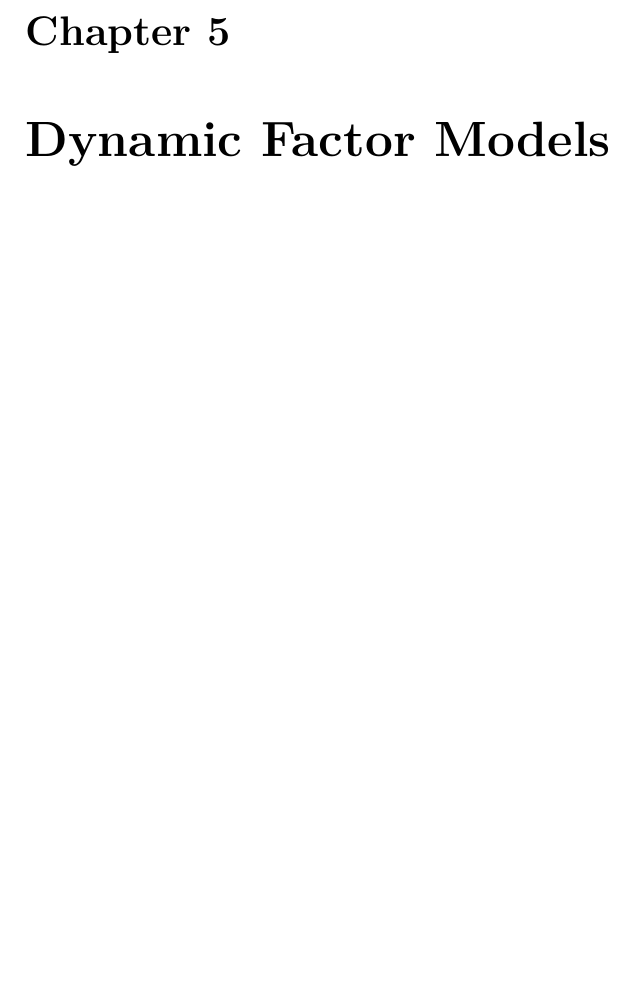
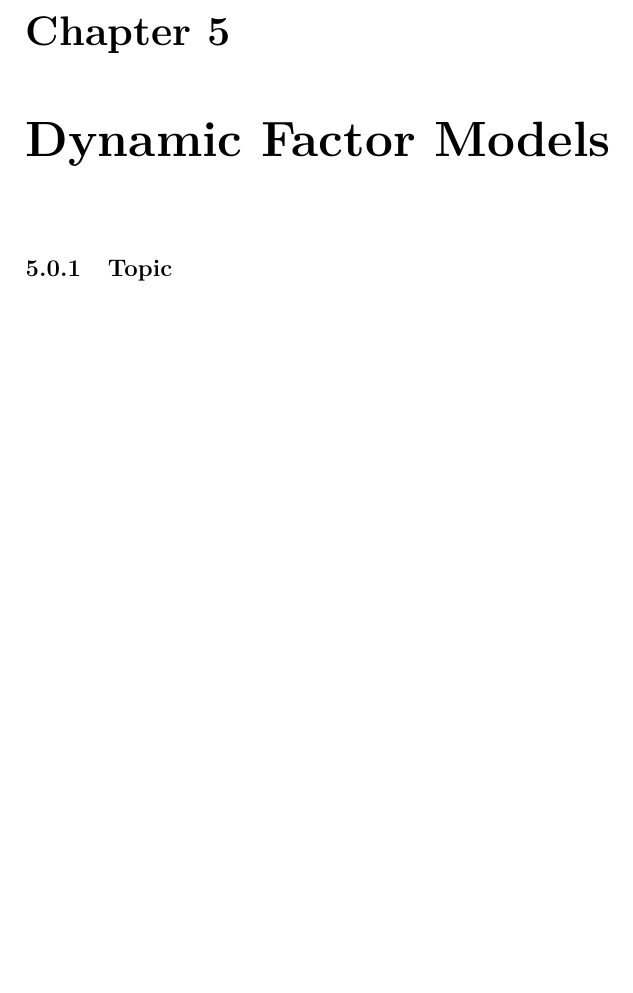
Before and after one commit to sangmino/Alexandria, a LaTeX book (docs/_main.tex): part of page 23 of 81, cut so that both start at the same text, the shorter picture padded with empty space. Compiled offline with pdfLaTeX.

Commit message:
Update files

```diff
--- a/docs/_main.tex
+++ b/docs/_main.tex
@@ -542,6 +542,9 @@ Forecasts of either returns or dividend growth along with the log dividend-price
 \hypertarget{dynamic-factor-models}{%
 \chapter{Dynamic Factor Models}\label{dynamic-factor-models}}
 
+\hypertarget{topic}{%
+\subsection{Topic}\label{topic}}
+
 \hypertarget{estimating-and-evaluating-models}{%
 \chapter{Estimating and Evaluating Models}\label{estimating-and-evaluating-models}}
 
```
Also changed, not shown: docs/reference-keys.txt (+1 -0 lines), docs/_main.pdf, 3 other files.
